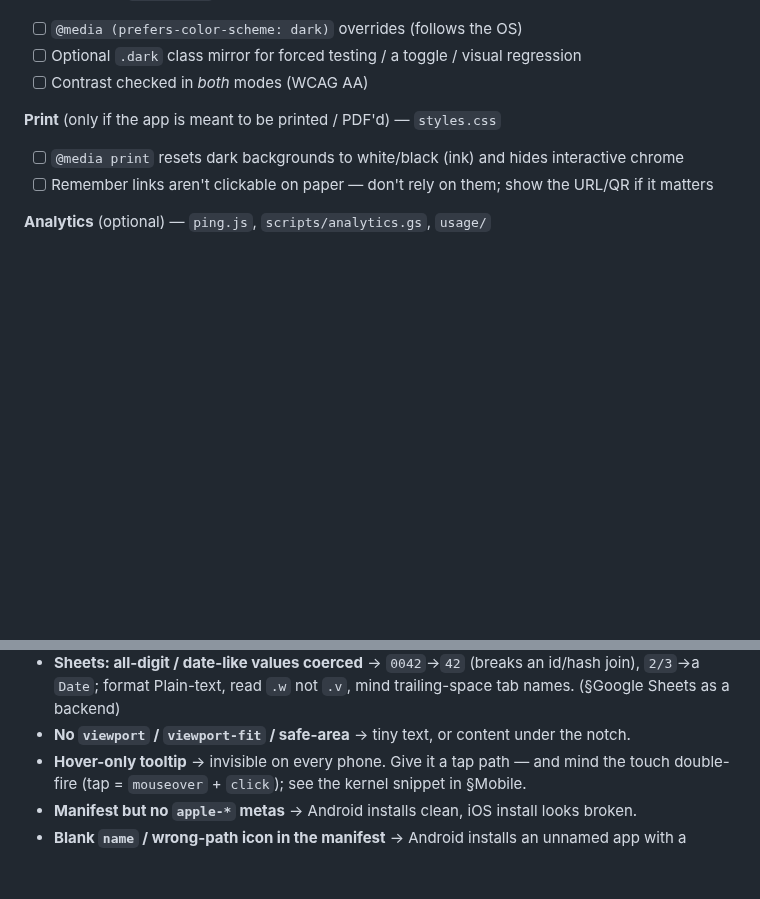
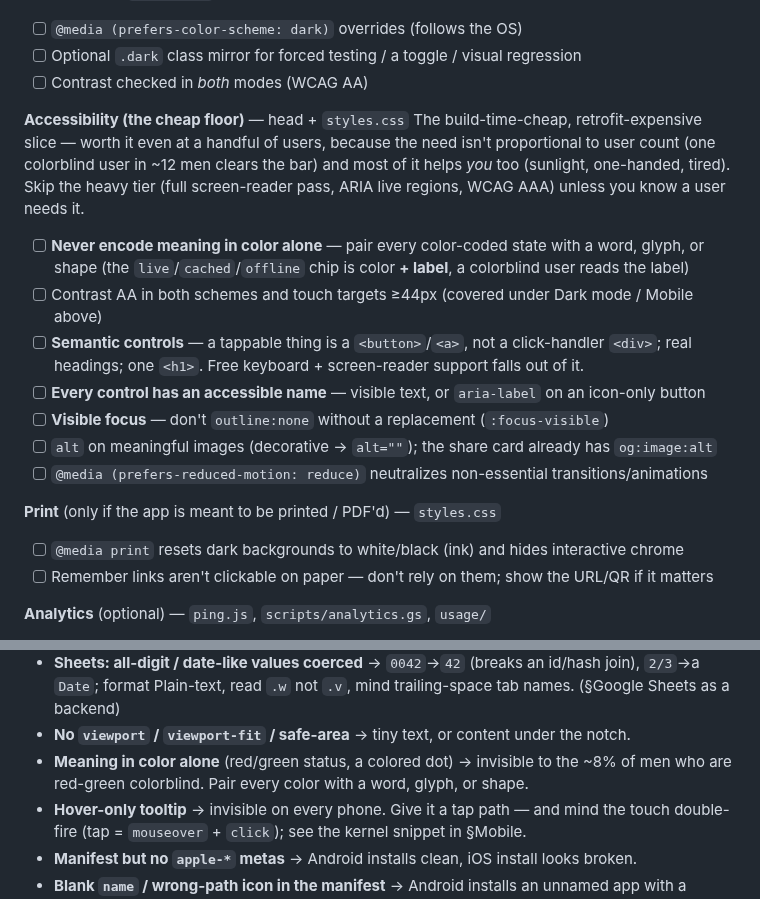
Before and after one commit to jsundram/pwa-starter, a Markdown page: CLAUDE.md, 2 parts joined by grey strips. Drawn GitHub-style; blank space fills up the shorter version.

Commit message:
Add the cheap-a11y-floor checklist block
The build-cheap, retrofit-expensive accessibility slice, framed as worth it even
at a small user base (need isn't proportional to user count; most items help the
author too). New "Accessibility (the cheap floor)" checklist block: color-
independence (never encode meaning in color alone), semantic controls, accessible
names, visible focus, alt text, prefers-reduced-motion — cross-referencing the
contrast/target items already under Dark mode / Mobile, and scoping out the heavy
tier (screen-reader pass, ARIA live regions, AAA). Plus a grab-bag one-liner on
the color-only-status trap. Docs only.

Co-Authored-By: Claude Opus 4.8 <noreply@anthropic.com>
Claude-Session: https://claude.ai/code/session_01NGR21t7tE3KpbgTsZAbmxq

```diff
--- a/CLAUDE.md
+++ b/CLAUDE.md
@@ -147,6 +147,21 @@ automated audit grades a PWA anymore. This checklist *is* the audit. (A service
 - [ ] `@media (prefers-color-scheme: dark)` overrides (follows the OS)
 - [ ] Optional `.dark` class mirror for forced testing / a toggle / visual regression
 - [ ] Contrast checked in *both* modes (WCAG AA)
+
+**Accessibility (the cheap floor)** — head + `styles.css`
+The build-time-cheap, retrofit-expensive slice — worth it even at a handful of users, because the
+need isn't proportional to user count (one colorblind user in ~12 men clears the bar) and most of it
+helps *you* too (sunlight, one-handed, tired). Skip the heavy tier (full screen-reader pass, ARIA
+live regions, WCAG AAA) unless you know a user needs it.
+- [ ] **Never encode meaning in color alone** — pair every color-coded state with a word, glyph, or
+  shape (the `live`/`cached`/`offline` chip is color **+ label**, a colorblind user reads the label)
+- [ ] Contrast AA in both schemes and touch targets ≥44px (covered under Dark mode / Mobile above)
+- [ ] **Semantic controls** — a tappable thing is a `<button>`/`<a>`, not a click-handler `<div>`;
+  real headings; one `<h1>`. Free keyboard + screen-reader support falls out of it.
+- [ ] **Every control has an accessible name** — visible text, or `aria-label` on an icon-only button
+- [ ] **Visible focus** — don't `outline:none` without a replacement (`:focus-visible`)
+- [ ] `alt` on meaningful images (decorative → `alt=""`); the share card already has `og:image:alt`
+- [ ] `@media (prefers-reduced-motion: reduce)` neutralizes non-essential transitions/animations
 
 **Print** (only if the app is meant to be printed / PDF'd) — `styles.css`
 - [ ] `@media print` resets dark backgrounds to white/black (ink) and hides interactive chrome
@@ -462,6 +477,8 @@ requirement.
 - **Sheets: all-digit / date-like values coerced** → `0042`→`42` (breaks an id/hash join), `2/3`→a
   `Date`; format Plain-text, read `.w` not `.v`, mind trailing-space tab names. (§Google Sheets as a backend)
 - **No `viewport` / `viewport-fit` / safe-area** → tiny text, or content under the notch.
+- **Meaning in color alone** (red/green status, a colored dot) → invisible to the ~8% of men who are
+  red-green colorblind. Pair every color with a word, glyph, or shape.
 - **Hover-only tooltip** → invisible on every phone. Give it a tap path — and mind the touch
   double-fire (tap = `mouseover` + `click`); see the kernel snippet in §Mobile.
 - **Manifest but no `apple-*` metas** → Android installs clean, iOS install looks broken.
```
